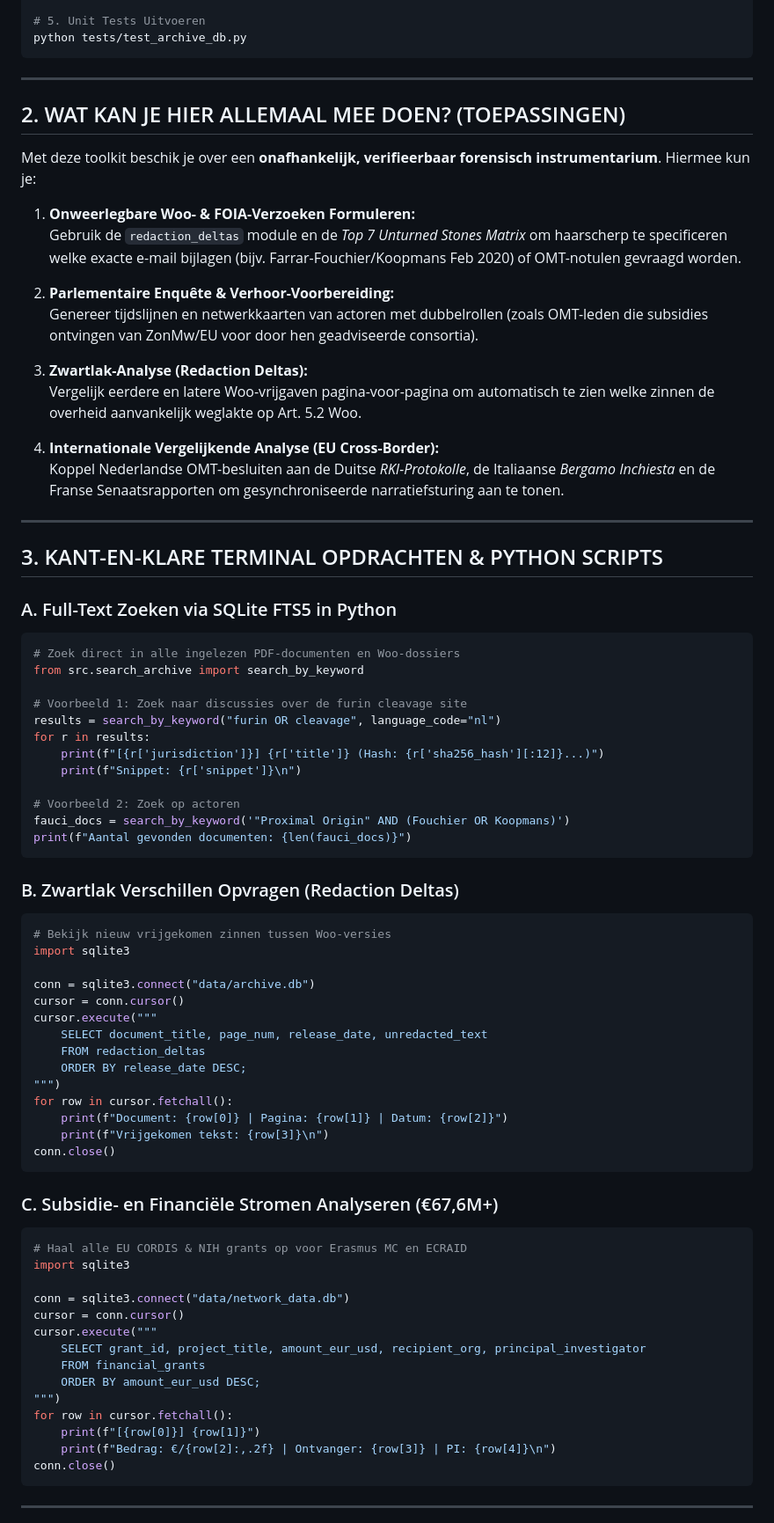
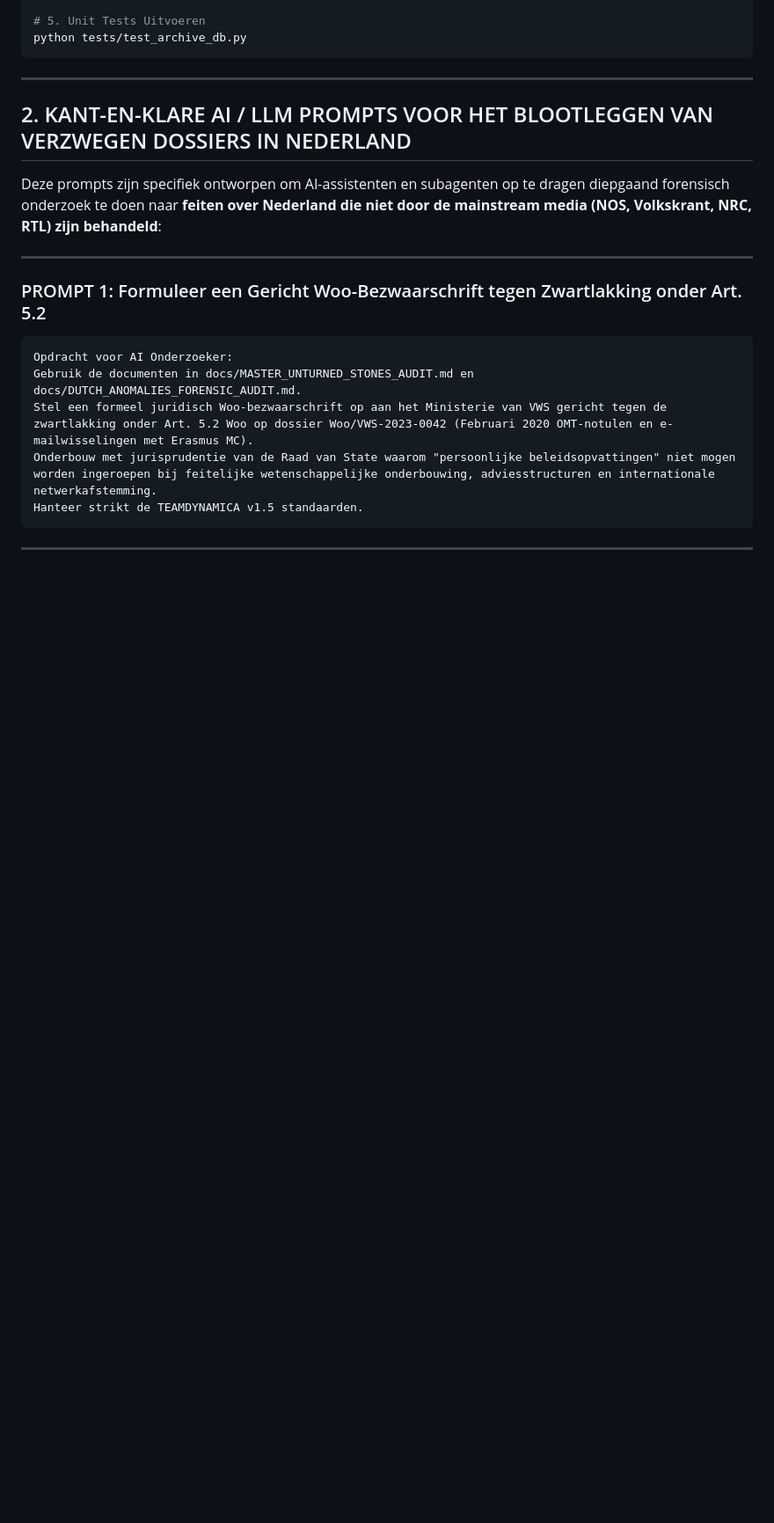
Before and after one commit to TriggerMinds/dutch-virology-network-analysis, a Markdown page: docs/OPERATIONAL_INVESTIGATIVE_MANUAL.md, the part around one of its changes. Shown at 88% size. Rendered like a GitHub page; blank space fills up the shorter version.

Commit message:
docs(prompts): add 8 specialized AI/LLM prompts targeting un-investigated Dutch pandemic governance dossiers (Viroscience BV, AIVD circular loop, ZonMw €67.6M+ grants, oversterfte 20.800+ gap)

````diff
--- a/docs/OPERATIONAL_INVESTIGATIVE_MANUAL.md
+++ b/docs/OPERATIONAL_INVESTIGATIVE_MANUAL.md
@@ -37,79 +37,19 @@ python tests/test_archive_db.py
 
 ---
 
-## 2. WAT KAN JE HIER ALLEMAAL MEE DOEN? (TOEPASSINGEN)
+## 2. KANT-EN-KLARE AI / LLM PROMPTS VOOR HET BLOOTLEGGEN VAN VERZWEGEN DOSSIERS IN NEDERLAND
 
-Met deze toolkit beschik je over een **onafhankelijk, verifieerbaar forensisch instrumentarium**. Hiermee kun je:
-
-1. **Onweerlegbare Woo- & FOIA-Verzoeken Formuleren:**
-   Gebruik de `redaction_deltas` module en de *Top 7 Unturned Stones Matrix* om haarscherp te specificeren welke exacte e-mail bijlagen (bijv. Farrar-Fouchier/Koopmans Feb 2020) of OMT-notulen gevraagd worden.
-
-2. **Parlementaire Enquête & Verhoor-Voorbereiding:**
-   Genereer tijdslijnen en netwerkkaarten van actoren met dubbelrollen (zoals OMT-leden die subsidies ontvingen van ZonMw/EU voor door hen geadviseerde consortia).
-
-3. **Zwartlak-Analyse (Redaction Deltas):**
-   Vergelijk eerdere en latere Woo-vrijgaven pagina-voor-pagina om automatisch te zien welke zinnen de overheid aanvankelijk weglakte op Art. 5.2 Woo.
-
-4. **Internationale Vergelijkende Analyse (EU Cross-Border):**
-   Koppel Nederlandse OMT-besluiten aan de Duitse *RKI-Protokolle*, de Italiaanse *Bergamo Inchiesta* en de Franse Senaatsrapporten om gesynchroniseerde narratiefsturing aan te tonen.
+Deze prompts zijn specifiek ontworpen om AI-assistenten en subagenten op te dragen diepgaand forensisch onderzoek te doen naar **feiten over Nederland die niet door de mainstream media (NOS, Volkskrant, NRC, RTL) zijn behandeld**:
 
 ---
 
-## 3. KANT-EN-KLARE TERMINAL OPDRACHTEN & PYTHON SCRIPTS
-
-### A. Full-Text Zoeken via SQLite FTS5 in Python
-
-```python
-# Zoek direct in alle ingelezen PDF-documenten en Woo-dossiers
-from src.search_archive import search_by_keyword
-
-# Voorbeeld 1: Zoek naar discussies over de furin cleavage site
-results = search_by_keyword("furin OR cleavage", language_code="nl")
-for r in results:
-    print(f"[{r['jurisdiction']}] {r['title']} (Hash: {r['sha256_hash'][:12]}...)")
-    print(f"Snippet: {r['snippet']}\n")
-
-# Voorbeeld 2: Zoek op actoren
-fauci_docs = search_by_keyword('"Proximal Origin" AND (Fouchier OR Koopmans)')
-print(f"Aantal gevonden documenten: {len(fauci_docs)}")
-```
-
-### B. Zwartlak Verschillen Opvragen (Redaction Deltas)
-
-```python
-# Bekijk nieuw vrijgekomen zinnen tussen Woo-versies
-import sqlite3
-
-conn = sqlite3.connect("data/archive.db")
-cursor = conn.cursor()
-cursor.execute("""
-    SELECT document_title, page_num, release_date, unredacted_text
-    FROM redaction_deltas
-    ORDER BY release_date DESC;
-""")
-for row in cursor.fetchall():
-    print(f"Document: {row[0]} | Pagina: {row[1]} | Datum: {row[2]}")
-    print(f"Vrijgekomen tekst: {row[3]}\n")
-conn.close()
-```
-
-### C. Subsidie- en Financiële Stromen Analyseren (€67,6M+)
-
-```python
-# Haal alle EU CORDIS & NIH grants op voor Erasmus MC en ECRAID
-import sqlite3
-
-conn = sqlite3.connect("data/network_data.db")
-cursor = conn.cursor()
-cursor.execute("""
-    SELECT grant_id, project_title, amount_eur_usd, recipient_org, principal_investigator
-    FROM financial_grants
-    ORDER BY amount_eur_usd DESC;
-""")
-for row in cursor.fetchall():
-    print(f"[{row[0]}] {row[1]}")
-    print(f"Bedrag: €/{row[2]:,.2f} | Ontvanger: {row[3]} | PI: {row[4]}\n")
-conn.close()
+### PROMPT 1: Formuleer een Gericht Woo-Bezwaarschrift tegen Zwartlakking onder Art. 5.2
+```text
+Opdracht voor AI Onderzoeker:
+Gebruik de documenten in docs/MASTER_UNTURNED_STONES_AUDIT.md en docs/DUTCH_ANOMALIES_FORENSIC_AUDIT.md.
+Stel een formeel juridisch Woo-bezwaarschrift op aan het Ministerie van VWS gericht tegen de zwartlakking onder Art. 5.2 Woo op dossier Woo/VWS-2023-0042 (Februari 2020 OMT-notulen en e-mailwisselingen met Erasmus MC).
+Onderbouw met jurisprudentie van de Raad van State waarom "persoonlijke beleidsopvattingen" niet mogen worden ingeroepen bij feitelijke wetenschappelijke onderbouwing, adviesstructuren en internationale netwerkafstemming.
+Hanteer strikt de TEAMDYNAMICA v1.5 standaarden.
 ```
 
 ---
````
Also changed, not shown: other parts of docs/OPERATIONAL_INVESTIGATIVE_MANUAL.md (+75 -26 lines).
